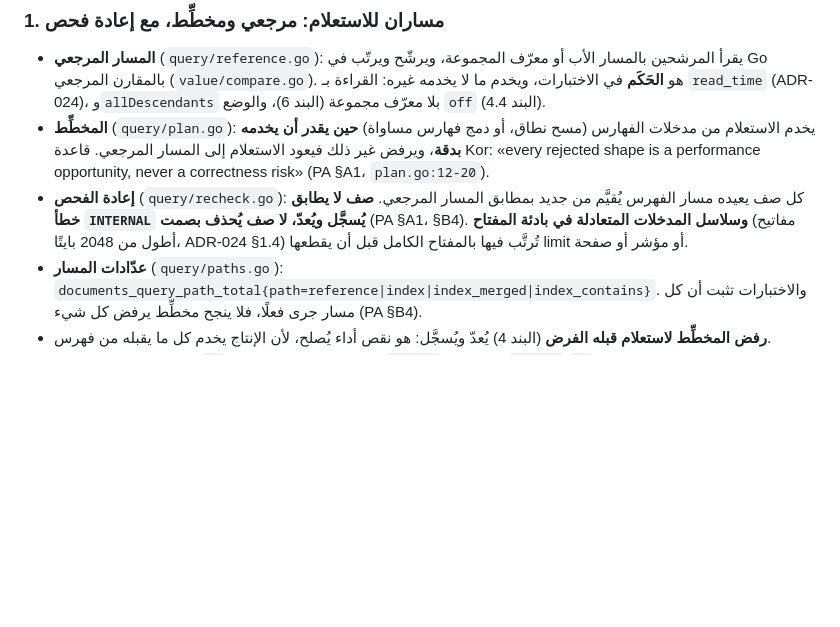
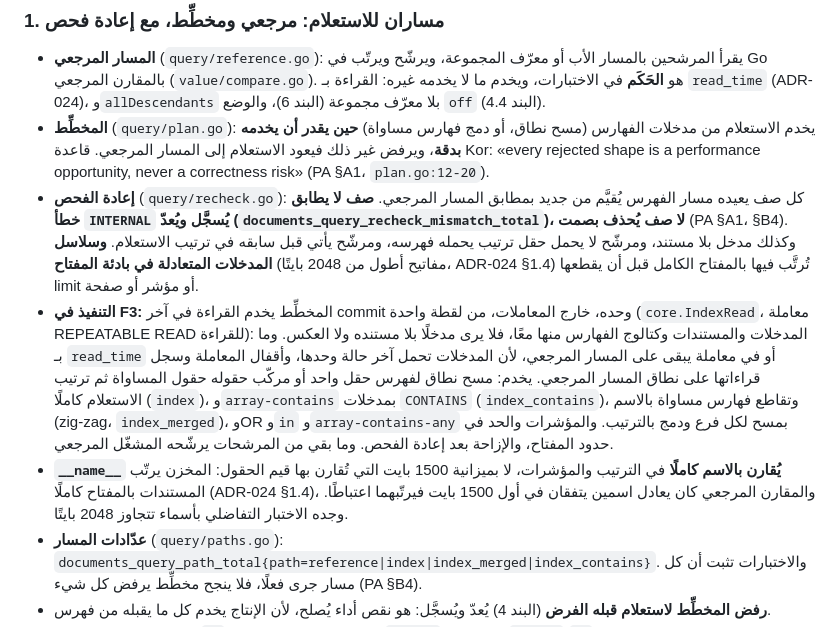
Before and after one commit to arumadev/aruma, a Markdown page: docs/adr/ADR-025-documents-queries-indexes-transactions.md, the part around the change. Drawn GitHub-style; blank space fills up the shorter version.

Commit message:
Record in the ADRs how single-field indexes are named, how a stamp refuses a stale catalog, and how the planner reads

```diff
--- a/docs/adr/ADR-025-documents-queries-indexes-transactions.md
+++ b/docs/adr/ADR-025-documents-queries-indexes-transactions.md
@@ -27,7 +27,9 @@
 
 - **المسار المرجعي** (`query/reference.go`): يقرأ المرشحين بالمسار الأب أو معرّف المجموعة، ويرشّح ويرتّب في Go بالمقارن المرجعي (`value/compare.go`). هو **الحَكَم** في الاختبارات، ويخدم ما لا يخدمه غيره: القراءة بـ `read_time` (ADR-024)، و`allDescendants` بلا معرّف مجموعة (البند 6)، والوضع `off` (البند 4.4).
 - **المخطِّط** (`query/plan.go`): يخدم الاستعلام من مدخلات الفهارس (مسح نطاق، أو دمج فهارس مساواة) **حين يقدر أن يخدمه بدقة**، ويرفض غير ذلك فيعود الاستعلام إلى المسار المرجعي. قاعدة Kor: «every rejected shape is a performance opportunity, never a correctness risk» (PA §A1، `plan.go:12-20`).
-- **إعادة الفحص** (`query/recheck.go`): كل صف يعيده مسار الفهرس يُقيَّم من جديد بمطابق المسار المرجعي. **صف لا يطابق خطأ `INTERNAL` يُسجَّل ويُعدّ، لا صف يُحذف بصمت** (PA §A1، §B4). **وسلاسل المدخلات المتعادلة في بادئة المفتاح** (مفاتيح أطول من 2048 بايتًا، ADR-024 §1.4) تُرتَّب فيها بالمفتاح الكامل قبل أن يقطعها limit أو مؤشر أو صفحة.
+- **إعادة الفحص** (`query/recheck.go`): كل صف يعيده مسار الفهرس يُقيَّم من جديد بمطابق المسار المرجعي. **صف لا يطابق خطأ `INTERNAL` يُسجَّل ويُعدّ (`documents_query_recheck_mismatch_total`)، لا صف يُحذف بصمت** (PA §A1، §B4). وكذلك مدخل بلا مستند، ومرشّح لا يحمل حقل ترتيب يحمله فهرسه، ومرشّح يأتي قبل سابقه في ترتيب الاستعلام. **وسلاسل المدخلات المتعادلة في بادئة المفتاح** (مفاتيح أطول من 2048 بايتًا، ADR-024 §1.4) تُرتَّب فيها بالمفتاح الكامل قبل أن يقطعها limit أو مؤشر أو صفحة.
+- **التنفيذ في F3:** المخطِّط يخدم القراءة في آخر commit وحده، خارج المعاملات، من لقطة واحدة (`core.IndexRead`، معاملة REPEATABLE READ للقراءة): المدخلات والمستندات وكتالوج الفهارس منها معًا، فلا يرى مدخلًا بلا مستنده ولا العكس. وما بـ `read_time` أو في معاملة يبقى على المسار المرجعي، لأن المدخلات تحمل آخر حالة وحدها، وأقفال المعاملة وسجل قراءاتها على نطاق المسار المرجعي. يخدم: مسح نطاق لفهرس حقل واحد أو مركّب حقوله حقول المساواة ثم ترتيب الاستعلام كاملًا (`index`)، و`array-contains` بمدخلات `CONTAINS` (`index_contains`)، وتقاطع فهارس مساواة بالاسم (zig-zag، `index_merged`)، وOR و`in` و`array-contains-any` بمسح لكل فرع ودمج بالترتيب. والمؤشرات والحد في حدود المفتاح، والإزاحة بعد إعادة الفحص. وما بقي من المرشحات يرشّحه المشغّل المرجعي.
+- **`__name__` يُقارن بالاسم كاملًا** في الترتيب والمؤشرات، لا بميزانية 1500 بايت التي تُقارن بها قيم الحقول: المخزن يرتّب المستندات بالمفتاح كاملًا (ADR-024 §1.4)، والمقارن المرجعي كان يعادل اسمين يتفقان في أول 1500 بايت فيرتّبهما اعتباطًا. وجده الاختبار التفاضلي بأسماء تتجاوز 2048 بايتًا.
 - **عدّادات المسار** (`query/paths.go`): `documents_query_path_total{path=reference|index|index_merged|index_contains}`. والاختبارات تثبت أن كل مسار جرى فعلًا، فلا ينجح مخطِّط يرفض كل شيء (PA §B4).
 - **رفض المخطِّط لاستعلام قبله الفرض** (البند 4) يُعدّ ويُسجَّل: هو نقص أداء يُصلح، لأن الإنتاج يخدم كل ما يقبله من فهرس.
 - **الحدود من الإنتاج:** OR و`in` حتى 30 فرعًا في DNF، و`not-in` حتى 10، و`not-in`/`!=` واحد في الاستعلام، وحقول عدم المساواة حتى 10، والمرشحات والترتيب وعمق الأب معًا حتى 100، والقيمة المفهرسة أول 1500 بايت (OF §2b). والترتيب الضمني كما في `query.proto`: حقول عدم المساواة الناقصة بترتيب أسمائها، ثم `__name__` باتجاه آخر ترتيب (OF §2b؛ CL §1.9).
```
Also changed, not shown: docs/adr/ADR-024-documents-storage-ordering-locks.md (+4 -4 lines).
